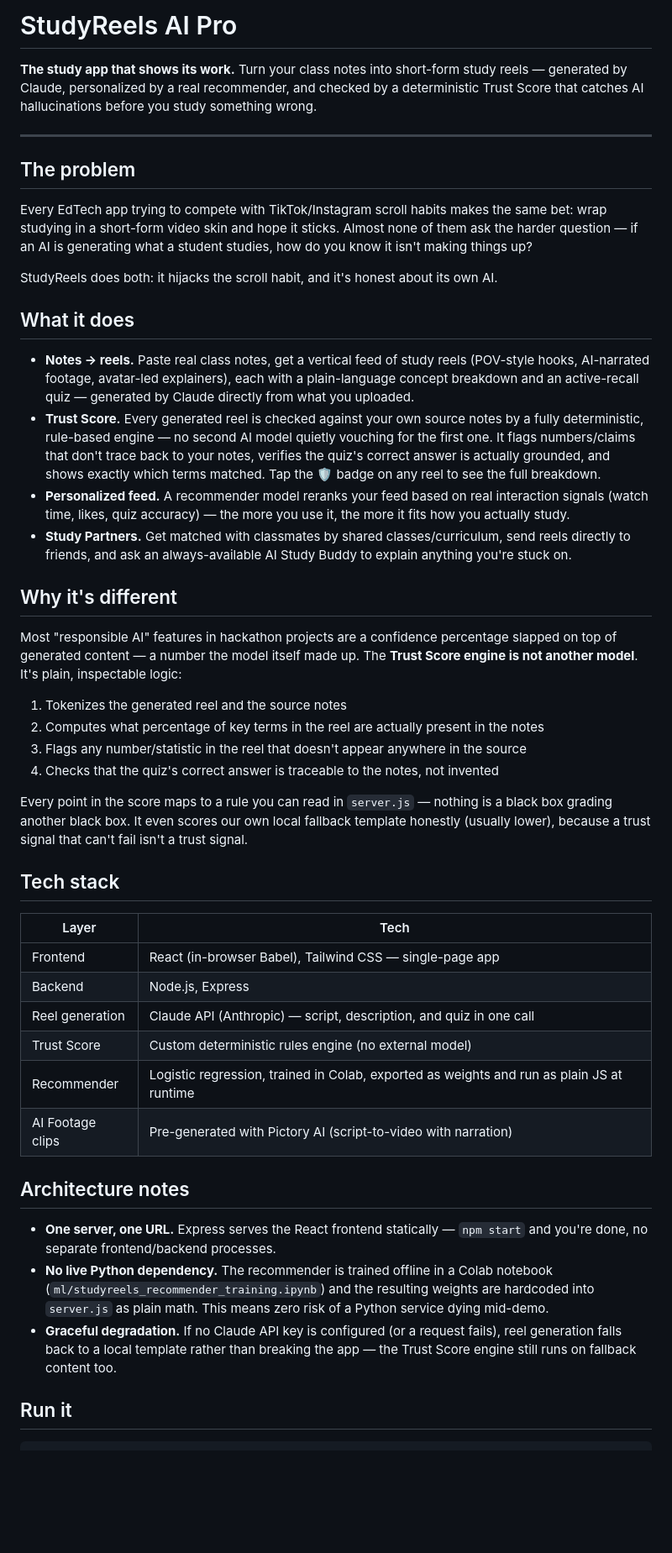
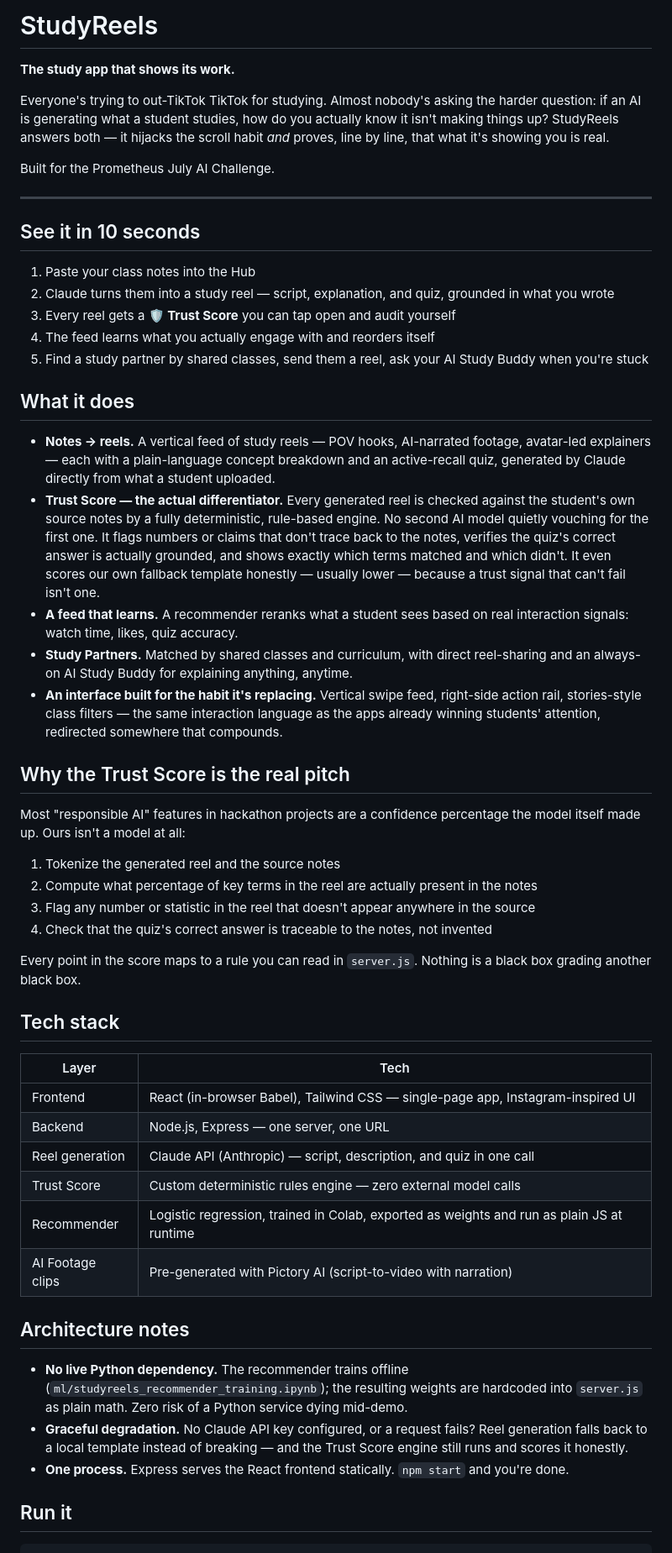
Before and after one commit to zeynepceyhun152-code/studyreels, a Markdown page: README.md, the part around one of its changes. Shown at 84% size. Drawn GitHub-style; blank space fills up the shorter version.

```diff
--- a/README.md
+++ b/README.md
@@ -1,49 +1,56 @@
-# StudyReels AI Pro
+# StudyReels
 
-**The study app that shows its work.** Turn your class notes into short-form study reels — generated by Claude, personalized by a real recommender, and checked by a deterministic Trust Score that catches AI hallucinations before you study something wrong.
+**The study app that shows its work.**
+
+Everyone's trying to out-TikTok TikTok for studying. Almost nobody's asking the harder question: if an AI is generating what a student studies, how do you actually know it isn't making things up? StudyReels answers both — it hijacks the scroll habit *and* proves, line by line, that what it's showing you is real.
+
+Built for the Prometheus July AI Challenge.
 
 ---
 
-## The problem
+## See it in 10 seconds
 
-Every EdTech app trying to compete with TikTok/Instagram scroll habits makes the same bet: wrap studying in a short-form video skin and hope it sticks. Almost none of them ask the harder question — if an AI is generating what a student studies, how do you know it isn't making things up?
-
-StudyReels does both: it hijacks the scroll habit, and it's honest about its own AI.
+1. Paste your class notes into the Hub
+2. Claude turns them into a study reel — script, explanation, and quiz, grounded in what you wrote
+3. Every reel gets a **🛡️ Trust Score** you can tap open and audit yourself
+4. The feed learns what you actually engage with and reorders itself
+5. Find a study partner by shared classes, send them a reel, ask your AI Study Buddy when you're stuck
 
 ## What it does
 
-- **Notes → reels.** Paste real class notes, get a vertical feed of study reels (POV-style hooks, AI-narrated footage, avatar-led explainers), each with a plain-language concept breakdown and an active-recall quiz — generated by Claude directly from what you uploaded.
-- **Trust Score.** Every generated reel is checked against your own source notes by a fully deterministic, rule-based engine — no second AI model quietly vouching for the first one. It flags numbers/claims that don't trace back to your notes, verifies the quiz's correct answer is actually grounded, and shows exactly which terms matched. Tap the 🛡️ badge on any reel to see the full breakdown.
-- **Personalized feed.** A recommender model reranks your feed based on real interaction signals (watch time, likes, quiz accuracy) — the more you use it, the more it fits how you actually study.
-- **Study Partners.** Get matched with classmates by shared classes/curriculum, send reels directly to friends, and ask an always-available AI Study Buddy to explain anything you're stuck on.
+- **Notes → reels.** A vertical feed of study reels — POV hooks, AI-narrated footage, avatar-led explainers — each with a plain-language concept breakdown and an active-recall quiz, generated by Claude directly from what a student uploaded.
+- **Trust Score — the actual differentiator.** Every generated reel is checked against the student's own source notes by a fully deterministic, rule-based engine. No second AI model quietly vouching for the first one. It flags numbers or claims that don't trace back to the notes, verifies the quiz's correct answer is actually grounded, and shows exactly which terms matched and which didn't. It even scores our own fallback template honestly — usually lower — because a trust signal that can't fail isn't one.
+- **A feed that learns.** A recommender reranks what a student sees based on real interaction signals: watch time, likes, quiz accuracy.
+- **Study Partners.** Matched by shared classes and curriculum, with direct reel-sharing and an always-on AI Study Buddy for explaining anything, anytime.
+- **An interface built for the habit it's replacing.** Vertical swipe feed, right-side action rail, stories-style class filters — the same interaction language as the apps already winning students' attention, redirected somewhere that compounds.
 
-## Why it's different
+## Why the Trust Score is the real pitch
 
-Most "responsible AI" features in hackathon projects are a confidence percentage slapped on top of generated content — a number the model itself made up. The **Trust Score engine is not another model**. It's plain, inspectable logic:
+Most "responsible AI" features in hackathon projects are a confidence percentage the model itself made up. Ours isn't a model at all:
 
-1. Tokenizes the generated reel and the source notes
-2. Computes what percentage of key terms in the reel are actually present in the notes
-3. Flags any number/statistic in the reel that doesn't appear anywhere in the source
-4. Checks that the quiz's correct answer is traceable to the notes, not invented
+1. Tokenize the generated reel and the source notes
+2. Compute what percentage of key terms in the reel are actually present in the notes
+3. Flag any number or statistic in the reel that doesn't appear anywhere in the source
+4. Check that the quiz's correct answer is traceable to the notes, not invented
 
-Every point in the score maps to a rule you can read in `server.js` — nothing is a black box grading another black box. It even scores our own local fallback template honestly (usually lower), because a trust signal that can't fail isn't a trust signal.
+Every point in the score maps to a rule you can read in `server.js`. Nothing is a black box grading another black box.
 
 ## Tech stack
 
 | Layer | Tech |
 |---|---|
-| Frontend | React (in-browser Babel), Tailwind CSS — single-page app |
-| Backend | Node.js, Express |
+| Frontend | React (in-browser Babel), Tailwind CSS — single-page app, Instagram-inspired UI |
+| Backend | Node.js, Express — one server, one URL |
 | Reel generation | Claude API (Anthropic) — script, description, and quiz in one call |
-| Trust Score | Custom deterministic rules engine (no external model) |
+| Trust Score | Custom deterministic rules engine — zero external model calls |
 | Recommender | Logistic regression, trained in Colab, exported as weights and run as plain JS at runtime |
 | AI Footage clips | Pre-generated with Pictory AI (script-to-video with narration) |
 
 ## Architecture notes
 
-- **One server, one URL.** Express serves the React frontend statically — `npm start` and you're done, no separate frontend/backend processes.
-- **No live Python dependency.** The recommender is trained offline in a Colab notebook (`ml/studyreels_recommender_training.ipynb`) and the resulting weights are hardcoded into `server.js` as plain math. This means zero risk of a Python service dying mid-demo.
-- **Graceful degradation.** If no Claude API key is configured (or a request fails), reel generation falls back to a local template rather than breaking the app — the Trust Score engine still runs on fallback content too.
+- **No live Python dependency.** The recommender trains offline (`ml/studyreels_recommender_training.ipynb`); the resulting weights are hardcoded into `server.js` as plain math. Zero risk of a Python service dying mid-demo.
+- **Graceful degradation.** No Claude API key configured, or a request fails? Reel generation falls back to a local template instead of breaking — and the Trust Score engine still runs and scores it honestly.
+- **One process.** Express serves the React frontend statically. `npm start` and you're done.
 
 ## Run it
 
```
Also changed, not shown: other parts of README.md (+10 -6 lines).
